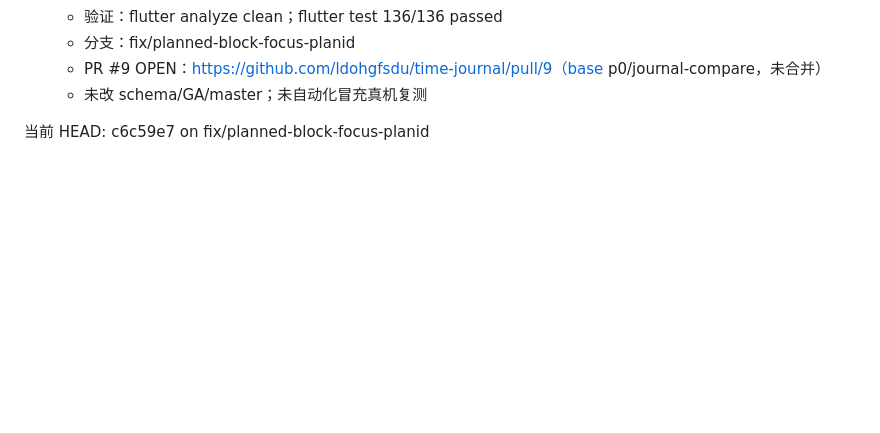
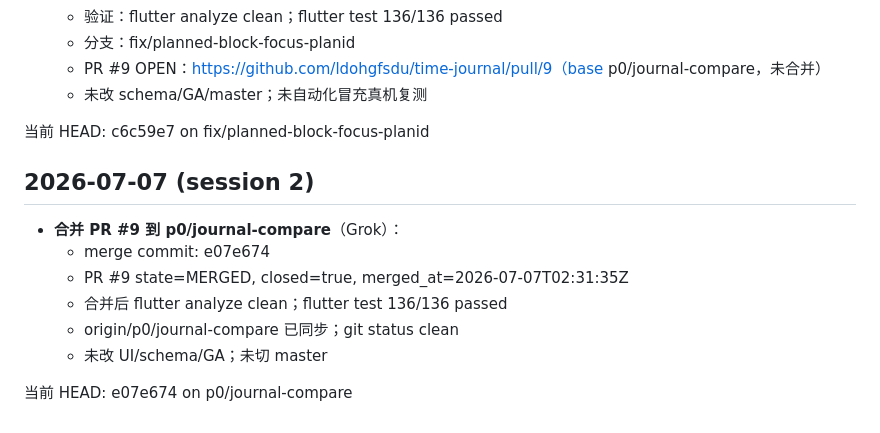
Before and after one commit to ldohgfsdu/time-journal, a Markdown page: .memory/SESSION_LOG.md, the part around the change. Rendered like a GitHub page; blank space fills up the shorter version.

Commit message:
chore(memory): record merge of PR #9 into p0/journal-compare

```diff
--- a/.memory/SESSION_LOG.md
+++ b/.memory/SESSION_LOG.md
@@ -350,3 +350,14 @@ PR #8: https://github.com/ldohgfsdu/time-journal/pull/8
   - 未改 schema/GA/master；未自动化冒充真机复测
 
 当前 HEAD: c6c59e7 on fix/planned-block-focus-planid
+
+## 2026-07-07 (session 2)
+
+- **合并 PR #9 到 p0/journal-compare**（Grok）：
+  - merge commit: e07e674
+  - PR #9 state=MERGED, closed=true, merged_at=2026-07-07T02:31:35Z
+  - 合并后 flutter analyze clean；flutter test 136/136 passed
+  - origin/p0/journal-compare 已同步；git status clean
+  - 未改 UI/schema/GA；未切 master
+
+当前 HEAD: e07e674 on p0/journal-compare
```
Also changed, not shown: .memory/CURRENT_STATE.md (+3 -3 lines).
